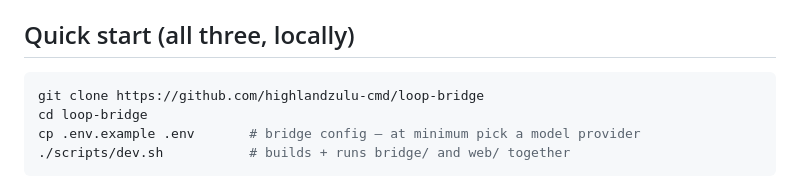
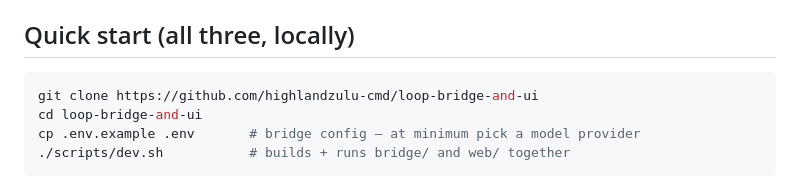
Before and after one commit to highlandzulu-cmd/loop-bridge, a Markdown page: README.md, the part around the change. GitHub-like rendering.

Commit message:
Update clone URL in README after repo rename to loop-bridge-and-ui
Co-Authored-By: Claude Sonnet 5 <noreply@anthropic.com>

````diff
--- a/README.md
+++ b/README.md
@@ -45,8 +45,8 @@ granted to anyone — clone this repo and `cargo build` just works.
 ## Quick start (all three, locally)
 
 ```bash
-git clone https://github.com/highlandzulu-cmd/loop-bridge
-cd loop-bridge
+git clone https://github.com/highlandzulu-cmd/loop-bridge-and-ui
+cd loop-bridge-and-ui
 cp .env.example .env       # bridge config — at minimum pick a model provider
 ./scripts/dev.sh           # builds + runs bridge/ and web/ together
 ```
````
